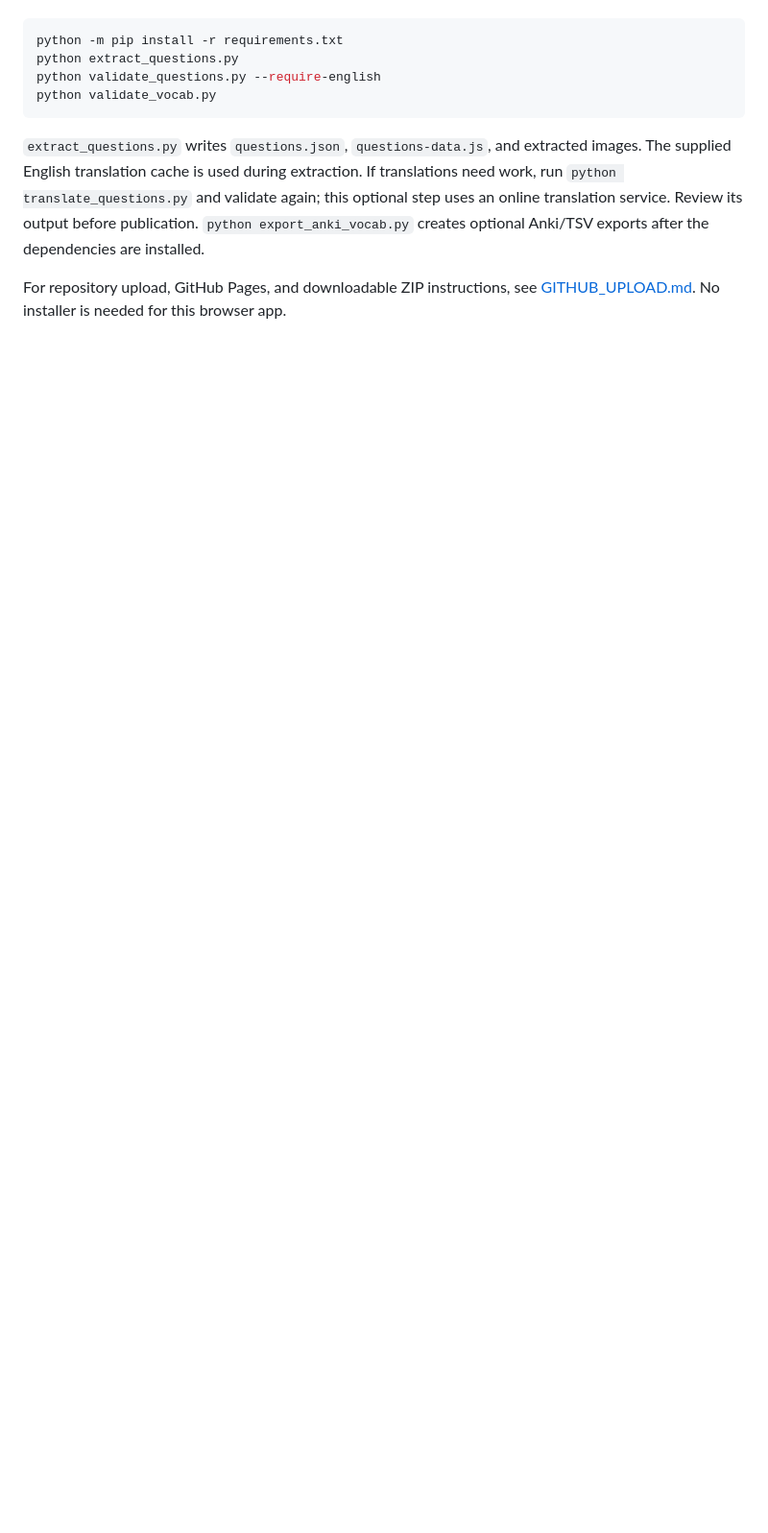
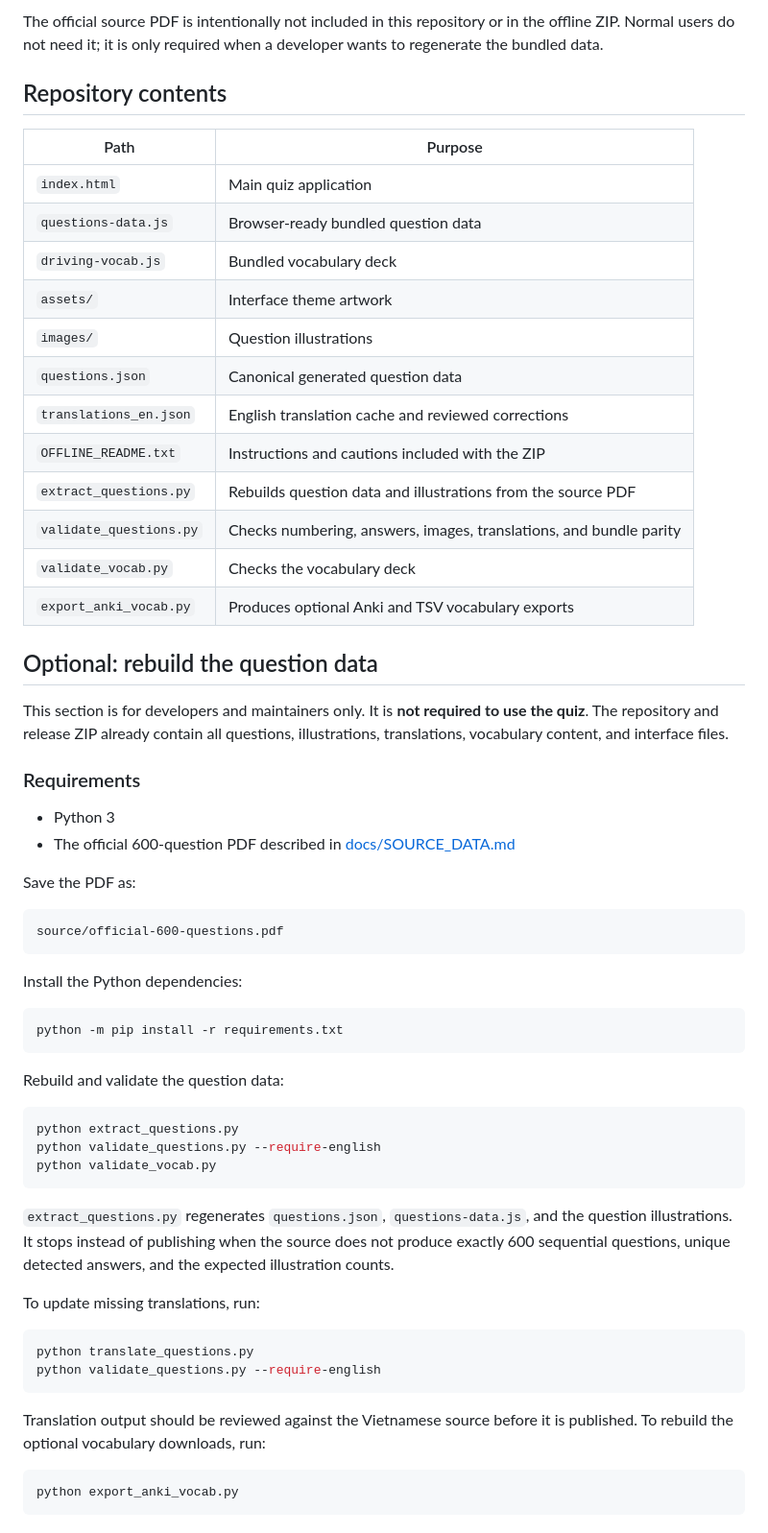
Before and after one commit to liamhewsoncs/vietnamese-driving-theory, a Markdown page: README.md, the part around one of its changes. Shown at 96% size. Drawn GitHub-style; blank space fills up the shorter version.

````diff
--- a/README.md
+++ b/README.md
@@ -29,11 +63,72 @@ Install Python and Node.js. Download the official PDF as described in [SOURCE_DA
+The official source PDF is intentionally not included in this repository or in
+the offline ZIP. Normal users do not need it; it is only required when a
+developer wants to regenerate the bundled data.
+
+## Repository contents
+
+| Path | Purpose |
+| --- | --- |
+| `index.html` | Main quiz application |
+| `questions-data.js` | Browser-ready bundled question data |
+| `driving-vocab.js` | Bundled vocabulary deck |
+| `assets/` | Interface theme artwork |
+| `images/` | Question illustrations |
+| `questions.json` | Canonical generated question data |
+| `translations_en.json` | English translation cache and reviewed corrections |
+| `OFFLINE_README.txt` | Instructions and cautions included with the ZIP |
+| `extract_questions.py` | Rebuilds question data and illustrations from the source PDF |
+| `validate_questions.py` | Checks numbering, answers, images, translations, and bundle parity |
+| `validate_vocab.py` | Checks the vocabulary deck |
+| `export_anki_vocab.py` | Produces optional Anki and TSV vocabulary exports |
+
+## Optional: rebuild the question data
+
+This section is for developers and maintainers only. It is **not required to
+use the quiz**. The repository and release ZIP already contain all questions,
+illustrations, translations, vocabulary content, and interface files.
+
+### Requirements
+
+- Python 3
+- The official 600-question PDF described in
+  [docs/SOURCE_DATA.md](docs/SOURCE_DATA.md)
+
+Save the PDF as:
+
+```text
+source/official-600-questions.pdf
+```
+
+Install the Python dependencies:
 
 ```powershell
 python -m pip install -r requirements.txt
+```
+
+Rebuild and validate the question data:
+
+```powershell
 python extract_questions.py
 python validate_questions.py --require-english
 python validate_vocab.py
 ```
 
-`extract_questions.py` writes `questions.json`, `questions-data.js`, and extracted images. The supplied English translation cache is used during extraction. If translations need work, run `python translate_questions.py` and validate again; this optional step uses an online translation service. Review its output before publication. `python export_anki_vocab.py` creates optional Anki/TSV exports after the dependencies are installed.
+`extract_questions.py` regenerates `questions.json`, `questions-data.js`, and
+the question illustrations. It stops instead of publishing when the source
+does not produce exactly 600 sequential questions, unique detected answers,
+and the expected illustration counts.
 
-For repository upload, GitHub Pages, and downloadable ZIP instructions, see [GITHUB_UPLOAD.md](docs/GITHUB_UPLOAD.md). No installer is needed for this browser app.
+To update missing translations, run:
+
+```powershell
+python translate_questions.py
+python validate_questions.py --require-english
+```
+
+Translation output should be reviewed against the Vietnamese source before it
+is published. To rebuild the optional vocabulary downloads, run:
+
+```powershell
+python export_anki_vocab.py
+```
+
````
Also changed, not shown: other parts of README.md (+69 -15 lines).
